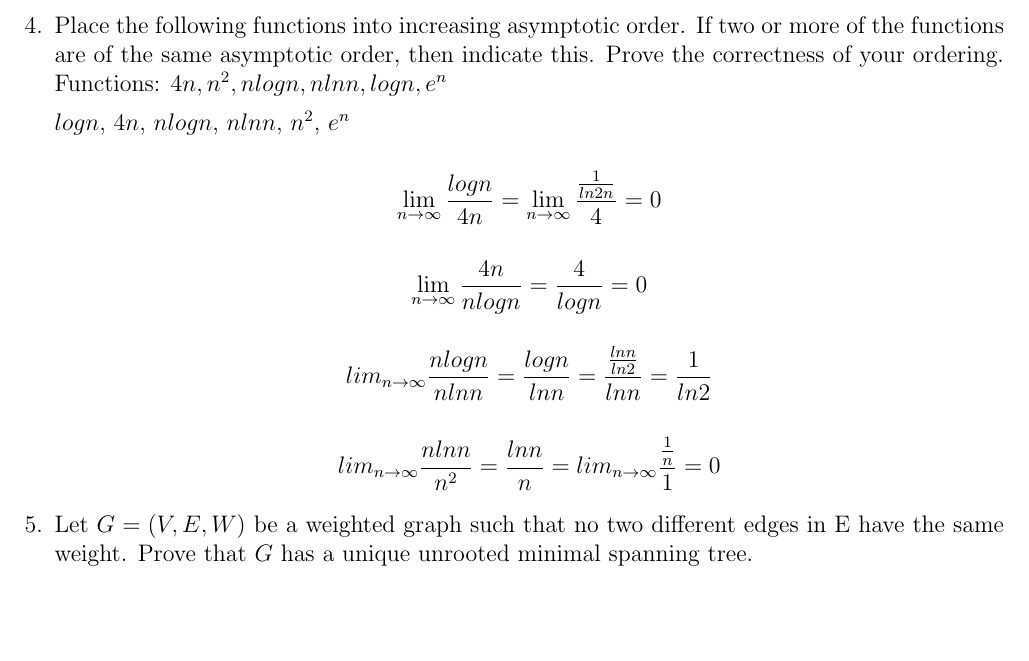
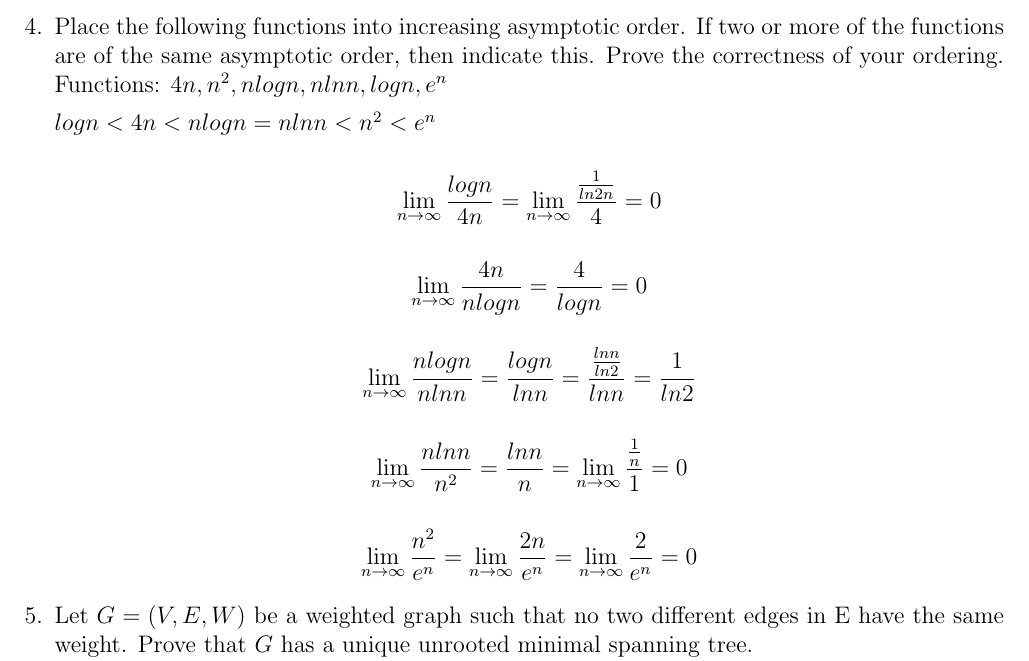
Before and after one commit to jmatth/homework, a LaTeX problem sheet (assignment1.tex): part of page 2 of 3, cut so that both start at the same text, the shorter picture padded with empty space. Compiled offline with pdfLaTeX.

Commit message:
Finished problem 4

```diff
--- a/assignment1.tex
+++ b/assignment1.tex
@@ -82,18 +82,21 @@ or more of the functions are of the same asymptotic order, then indicate this.
 Prove the correctness of your ordering.
 Functions: $4n, n^2, nlogn, nlnn, logn, e^n$
 
-$logn$, $4n$, $nlogn$, $nlnn$, $n^2$, $e^n$
+$logn < 4n < nlogn = nlnn < n^2 < e^n$
 
 
 $$\lim_{n\to\infty} \frac{logn}{4n} = \lim_{n\to\infty} \frac{\frac{1}{ln2n}}{4} = 0$$
 
 $$\lim_{n\to\infty} \frac{4n}{nlogn} = \frac{4}{logn} = 0$$
 
-$$lim_{n\to\infty} \frac{nlogn}{nlnn} = \frac{logn}{lnn} =
+$$\lim_{n\to\infty} \frac{nlogn}{nlnn} = \frac{logn}{lnn} =
 \frac{\frac{lnn}{ln2}}{lnn} = \frac{1}{ln2}$$
 
-$$lim_{n\to\infty} \frac{nlnn}{n^2} = \frac{lnn}{n} = lim_{n\to\infty}
+$$\lim_{n\to\infty} \frac{nlnn}{n^2} = \frac{lnn}{n} = \lim_{n\to\infty}
 \frac{\frac{1}{n}}{1} = 0$$
+
+$$\lim_{n\to\infty} \frac{n^2}{e^n} = \lim_{n\to\infty} \frac{2n}{e^n} =
+\lim_{n\to\infty} \frac{2}{e^n} = 0$$
 
 
 %Question 5
```
